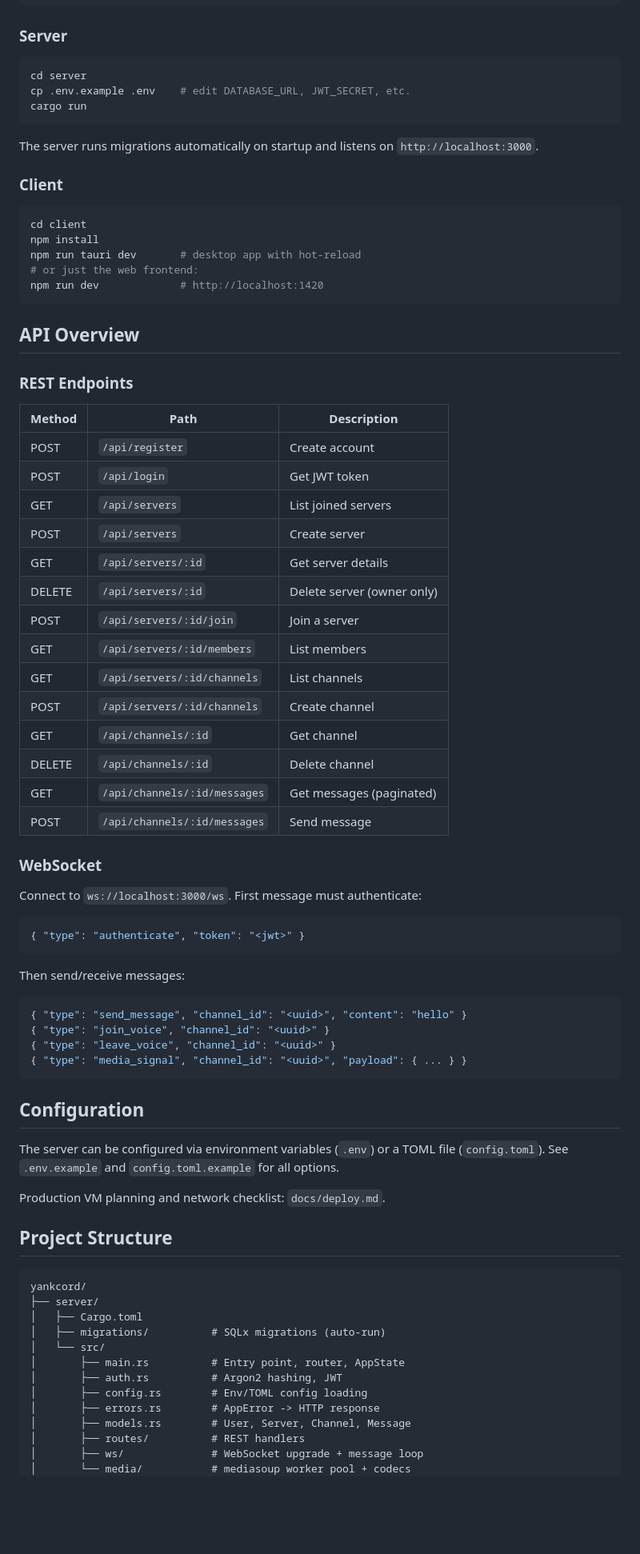
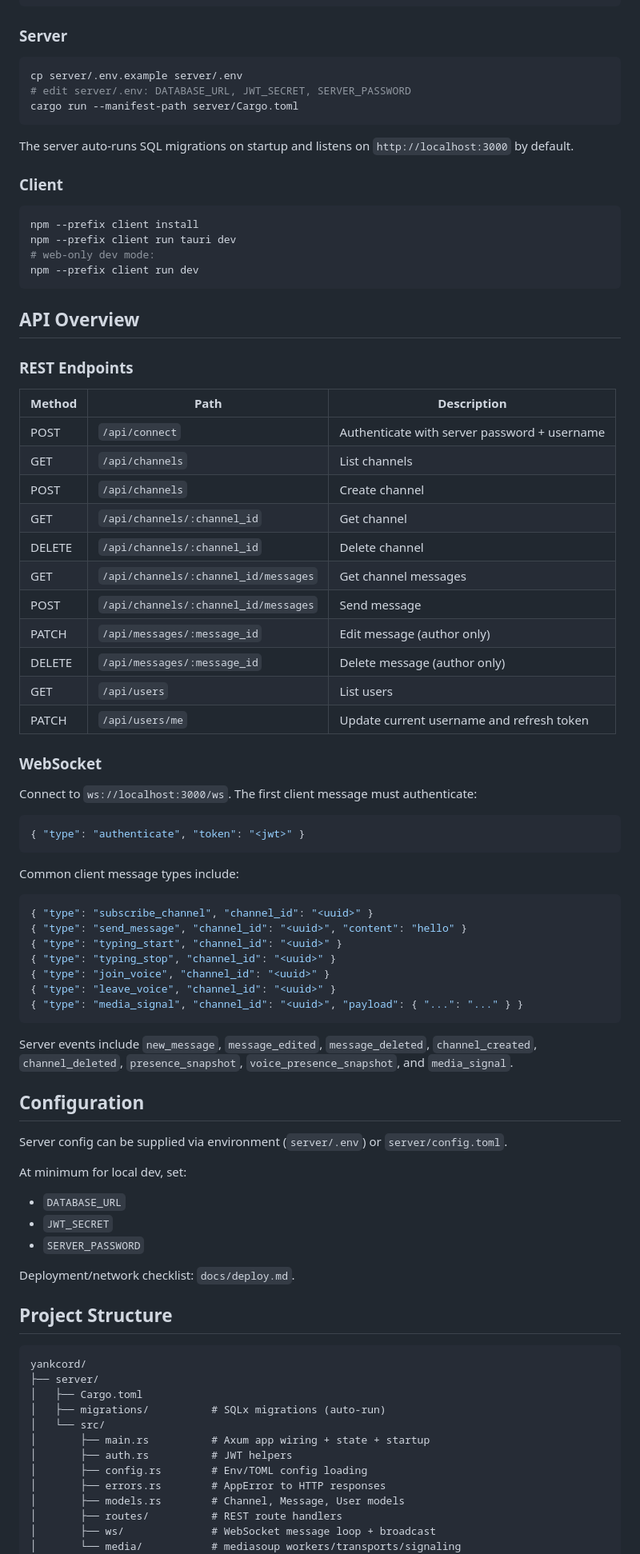
Before and after one commit to Guibibi/Fireside, a Markdown page: README.md, the part around one of its changes. Shown at 80% size. GitHub-like rendering; blank space fills up the shorter version.

Commit message:
docs: refresh README for current single-community architecture

````diff
--- a/README.md
+++ b/README.md
@@ -53,21 +57,20 @@ docker run -d --name yankcord-db \
 ### Server
 
 ```bash
-cd server
-cp .env.example .env    # edit DATABASE_URL, JWT_SECRET, etc.
-cargo run
+cp server/.env.example server/.env
+# edit server/.env: DATABASE_URL, JWT_SECRET, SERVER_PASSWORD
+cargo run --manifest-path server/Cargo.toml
 ```
 
-The server runs migrations automatically on startup and listens on `http://localhost:3000`.
+The server auto-runs SQL migrations on startup and listens on `http://localhost:3000` by default.
 
 ### Client
 
 ```bash
-cd client
-npm install
-npm run tauri dev       # desktop app with hot-reload
-# or just the web frontend:
-npm run dev             # http://localhost:1420
+npm --prefix client install
+npm --prefix client run tauri dev
+# web-only dev mode:
+npm --prefix client run dev
 ```
 
 ## API Overview
@@ -76,58 +79,66 @@ npm run dev             # http://localhost:1420
 
 | Method | Path | Description |
 |--------|------|-------------|
-| POST | `/api/register` | Create account |
-| POST | `/api/login` | Get JWT token |
-| GET | `/api/servers` | List joined servers |
-| POST | `/api/servers` | Create server |
-| GET | `/api/servers/:id` | Get server details |
-| DELETE | `/api/servers/:id` | Delete server (owner only) |
-| POST | `/api/servers/:id/join` | Join a server |
-| GET | `/api/servers/:id/members` | List members |
-| GET | `/api/servers/:id/channels` | List channels |
-| POST | `/api/servers/:id/channels` | Create channel |
-| GET | `/api/channels/:id` | Get channel |
-| DELETE | `/api/channels/:id` | Delete channel |
-| GET | `/api/channels/:id/messages` | Get messages (paginated) |
-| POST | `/api/channels/:id/messages` | Send message |
+| POST | `/api/connect` | Authenticate with server password + username |
+| GET | `/api/channels` | List channels |
+| POST | `/api/channels` | Create channel |
+| GET | `/api/channels/:channel_id` | Get channel |
+| DELETE | `/api/channels/:channel_id` | Delete channel |
+| GET | `/api/channels/:channel_id/messages` | Get channel messages |
+| POST | `/api/channels/:channel_id/messages` | Send message |
+| PATCH | `/api/messages/:message_id` | Edit message (author only) |
+| DELETE | `/api/messages/:message_id` | Delete message (author only) |
+| GET | `/api/users` | List users |
+| PATCH | `/api/users/me` | Update current username and refresh token |
 
 ### WebSocket
 
-Connect to `ws://localhost:3000/ws`. First message must authenticate:
+Connect to `ws://localhost:3000/ws`. The first client message must authenticate:
 
 ```json
 { "type": "authenticate", "token": "<jwt>" }
 ```
 
-Then send/receive messages:
+Common client message types include:
 
 ```json
+{ "type": "subscribe_channel", "channel_id": "<uuid>" }
 { "type": "send_message", "channel_id": "<uuid>", "content": "hello" }
+{ "type": "typing_start", "channel_id": "<uuid>" }
+{ "type": "typing_stop", "channel_id": "<uuid>" }
 { "type": "join_voice", "channel_id": "<uuid>" }
 { "type": "leave_voice", "channel_id": "<uuid>" }
-{ "type": "media_signal", "channel_id": "<uuid>", "payload": { ... } }
+{ "type": "media_signal", "channel_id": "<uuid>", "payload": { "...": "..." } }
 ```
+
+Server events include `new_message`, `message_edited`, `message_deleted`, `channel_created`, `channel_deleted`, `presence_snapshot`, `voice_presence_snapshot`, and `media_signal`.
 
 ## Configuration
 
-The server can be configured via environment variables (`.env`) or a TOML file (`config.toml`). See `.env.example` and `config.toml.example` for all options.
+Server config can be supplied via environment (`server/.env`) or `server/config.toml`.
 
-Production VM planning and network checklist: `docs/deploy.md`.
+At minimum for local dev, set:
+
+- `DATABASE_URL`
+- `JWT_SECRET`
+- `SERVER_PASSWORD`
+
+Deployment/network checklist: `docs/deploy.md`.
 
 ## Project Structure
 
-```
+```text
 yankcord/
 ├── server/
 │   ├── Cargo.toml
 │   ├── migrations/          # SQLx migrations (auto-run)
 │   └── src/
-│       ├── main.rs          # Entry point, router, AppState
-│       ├── auth.rs          # Argon2 hashing, JWT
+│       ├── main.rs          # Axum app wiring + state + startup
+│       ├── auth.rs          # JWT helpers
 │       ├── config.rs        # Env/TOML config loading
-│       ├── errors.rs        # AppError -> HTTP response
-│       ├── models.rs        # User, Server, Channel, Message
-│       ├── routes/          # REST handlers
-│       ├── ws/              # WebSocket upgrade + message loop
-│       └── media/           # mediasoup worker pool + codecs
+│       ├── errors.rs        # AppError to HTTP responses
+│       ├── models.rs        # Channel, Message, User models
+│       ├── routes/          # REST route handlers
+│       ├── ws/              # WebSocket message loop + broadcast
+│       └── media/           # mediasoup workers/transports/signaling
 └── client/
````
Also changed, not shown: other parts of README.md (+43 -34 lines).
